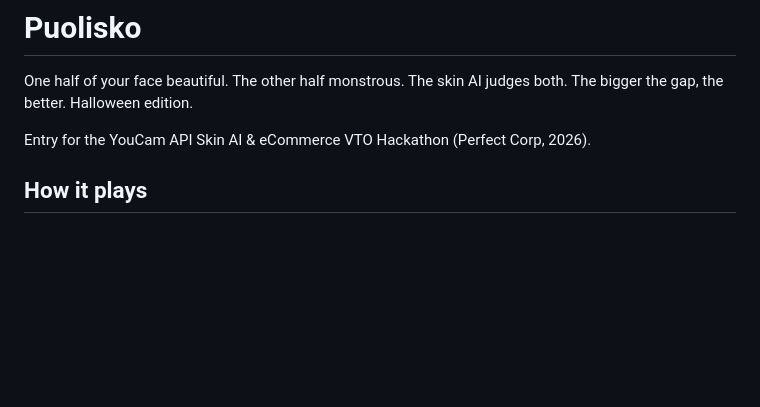
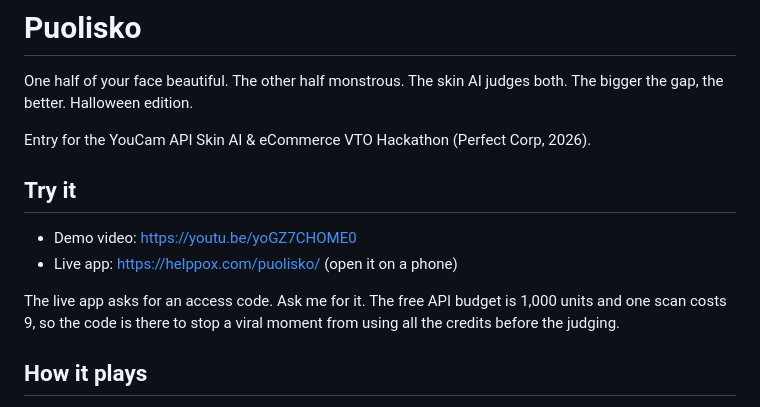
Before and after one commit to apn201/Puolisko, a Markdown page: README.md, the part around the change. Rendered like a GitHub page; blank space fills up the shorter version.

Commit message:
README: demo video, live app link, access code on request
Co-Authored-By: Claude Opus 5.5 <noreply@anthropic.com>

```diff
--- a/README.md
+++ b/README.md
@@ -4,6 +4,14 @@ One half of your face beautiful. The other half monstrous. The skin AI judges bo
 The bigger the gap, the better. Halloween edition.
 
 Entry for the YouCam API Skin AI & eCommerce VTO Hackathon (Perfect Corp, 2026).
+
+## Try it
+
+- Demo video: https://youtu.be/yoGZ7CHOME0
+- Live app: https://helppox.com/puolisko/ (open it on a phone)
+
+The live app asks for an access code. Ask me for it. The free API budget is 1,000 units and one scan costs 9,
+so the code is there to stop a viral moment from using all the credits before the judging.
 
 ## How it plays
 
```
